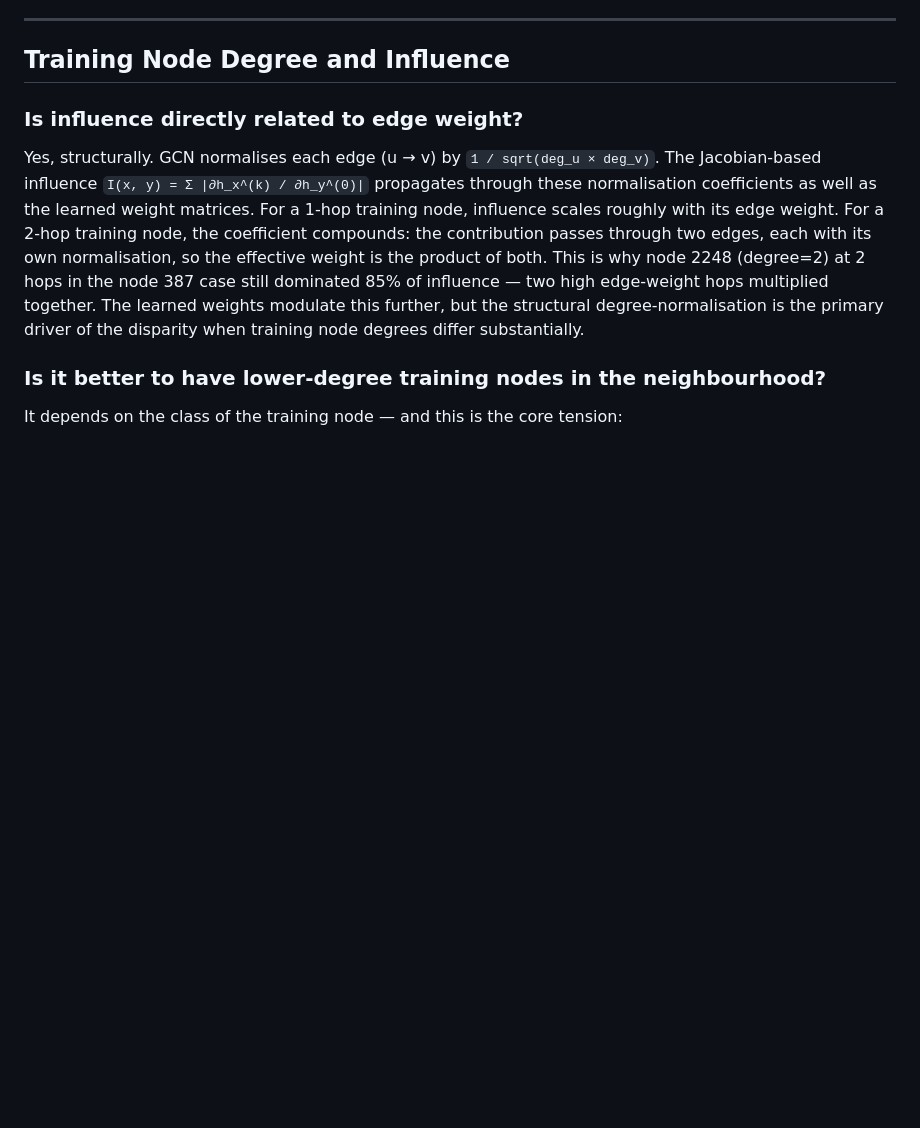
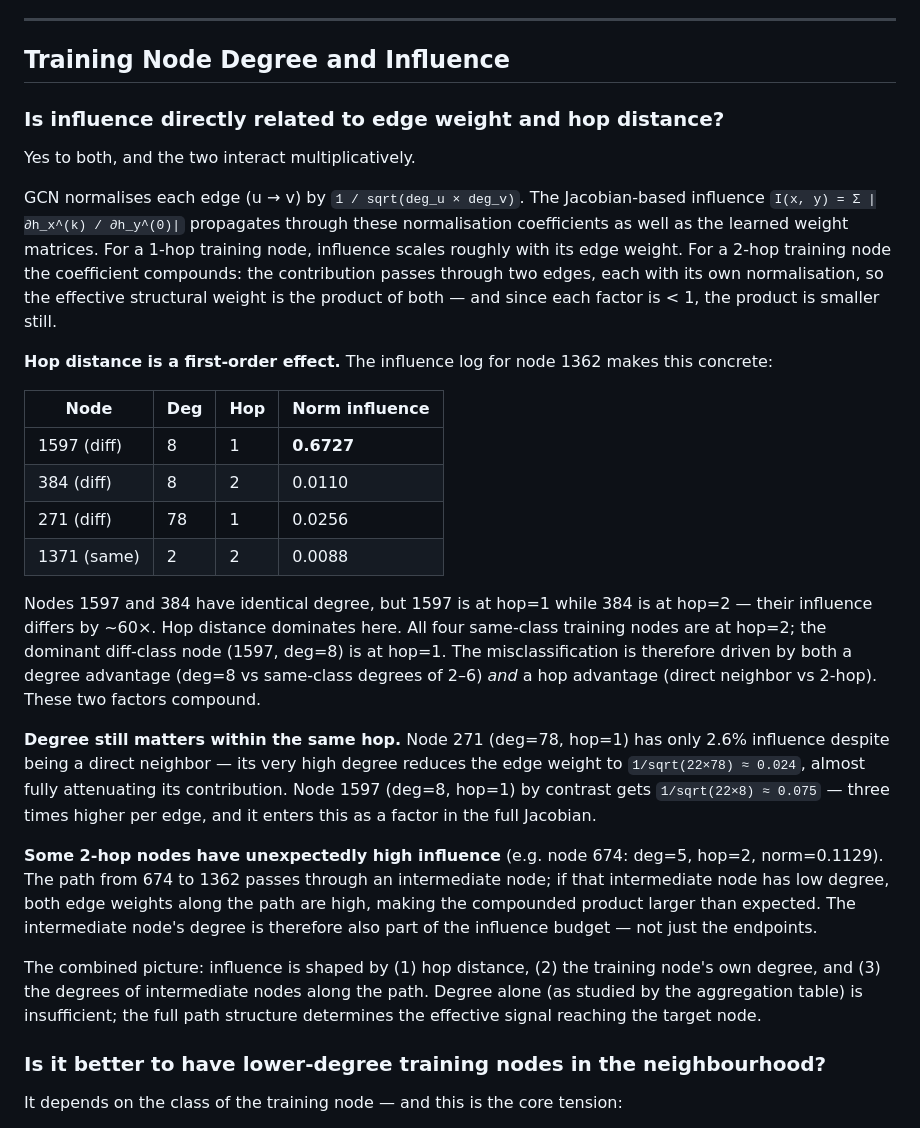
Before and after one commit to abheek96/degree-bias-gnn, a Markdown page: NOTES.md, the part around the change. Rendered like a GitHub page; blank space fills up the shorter version.

Commit message:
Document hop distance as first-order influence factor with node 1362 log data

```diff
--- a/NOTES.md
+++ b/NOTES.md
@@ -236,9 +236,28 @@ A training node with zero influence simply means the model has learned (or faile
 
 ## Training Node Degree and Influence
 
-### Is influence directly related to edge weight?
+### Is influence directly related to edge weight and hop distance?
 
-Yes, structurally. GCN normalises each edge (u → v) by `1 / sqrt(deg_u × deg_v)`. The Jacobian-based influence `I(x, y) = Σ |∂h_x^(k) / ∂h_y^(0)|` propagates through these normalisation coefficients as well as the learned weight matrices. For a 1-hop training node, influence scales roughly with its edge weight. For a 2-hop training node, the coefficient compounds: the contribution passes through two edges, each with its own normalisation, so the effective weight is the product of both. This is why node 2248 (degree=2) at 2 hops in the node 387 case still dominated 85% of influence — two high edge-weight hops multiplied together. The learned weights modulate this further, but the structural degree-normalisation is the primary driver of the disparity when training node degrees differ substantially.
+Yes to both, and the two interact multiplicatively.
+
+GCN normalises each edge (u → v) by `1 / sqrt(deg_u × deg_v)`. The Jacobian-based influence `I(x, y) = Σ |∂h_x^(k) / ∂h_y^(0)|` propagates through these normalisation coefficients as well as the learned weight matrices. For a 1-hop training node, influence scales roughly with its edge weight. For a 2-hop training node the coefficient compounds: the contribution passes through two edges, each with its own normalisation, so the effective structural weight is the product of both — and since each factor is < 1, the product is smaller still.
+
+**Hop distance is a first-order effect.** The influence log for node 1362 makes this concrete:
+
+| Node | Deg | Hop | Norm influence |
+|------|-----|-----|---------------|
+| 1597 (diff) | 8  | 1 | **0.6727** |
+| 384  (diff) | 8  | 2 | 0.0110 |
+| 271  (diff) | 78 | 1 | 0.0256 |
+| 1371 (same) | 2  | 2 | 0.0088 |
+
+Nodes 1597 and 384 have identical degree, but 1597 is at hop=1 while 384 is at hop=2 — their influence differs by ~60×. Hop distance dominates here. All four same-class training nodes are at hop=2; the dominant diff-class node (1597, deg=8) is at hop=1. The misclassification is therefore driven by both a degree advantage (deg=8 vs same-class degrees of 2–6) *and* a hop advantage (direct neighbor vs 2-hop). These two factors compound.
+
+**Degree still matters within the same hop.** Node 271 (deg=78, hop=1) has only 2.6% influence despite being a direct neighbor — its very high degree reduces the edge weight to `1/sqrt(22×78) ≈ 0.024`, almost fully attenuating its contribution. Node 1597 (deg=8, hop=1) by contrast gets `1/sqrt(22×8) ≈ 0.075` — three times higher per edge, and it enters this as a factor in the full Jacobian.
+
+**Some 2-hop nodes have unexpectedly high influence** (e.g. node 674: deg=5, hop=2, norm=0.1129). The path from 674 to 1362 passes through an intermediate node; if that intermediate node has low degree, both edge weights along the path are high, making the compounded product larger than expected. The intermediate node's degree is therefore also part of the influence budget — not just the endpoints.
+
+The combined picture: influence is shaped by (1) hop distance, (2) the training node's own degree, and (3) the degrees of intermediate nodes along the path. Degree alone (as studied by the aggregation table) is insufficient; the full path structure determines the effective signal reaching the target node.
 
 ### Is it better to have lower-degree training nodes in the neighbourhood?
 
```
